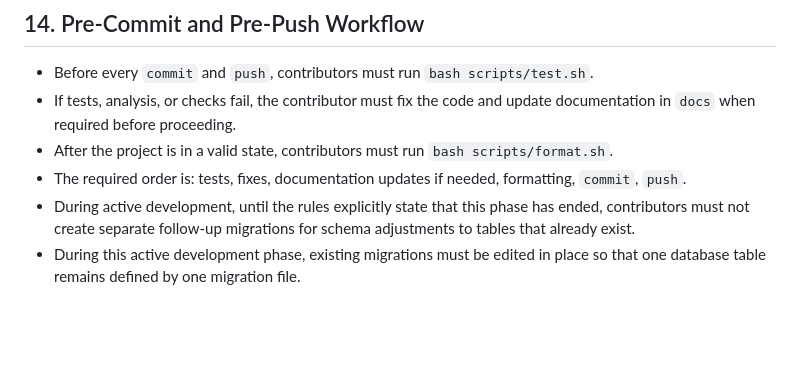
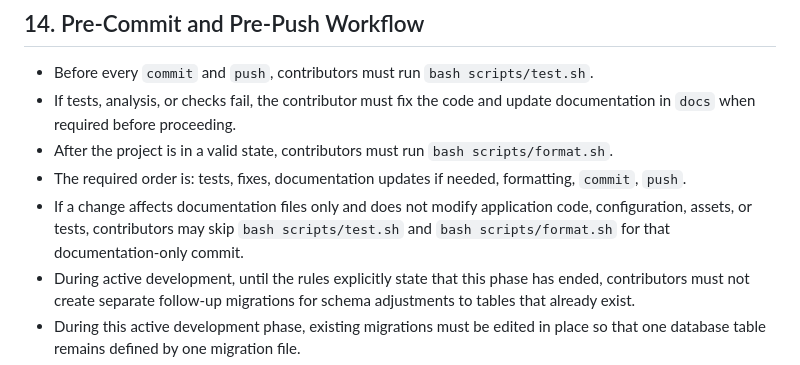
Before and after one commit to lprzybylskidev-prog/cross-2.0, a Markdown page: docs/project-rules.md, the part around the change. GitHub-like rendering; blank space fills up the shorter version.

Commit message:
docs(rules): allow skipping checks for docs-only changes

```diff
--- a/docs/project-rules.md
+++ b/docs/project-rules.md
@@ -219,6 +219,7 @@ If implementation constraints force an exception, the exception must be:
 - If tests, analysis, or checks fail, the contributor must fix the code and update documentation in `docs` when required before proceeding.
 - After the project is in a valid state, contributors must run `bash scripts/format.sh`.
 - The required order is: tests, fixes, documentation updates if needed, formatting, `commit`, `push`.
+- If a change affects documentation files only and does not modify application code, configuration, assets, or tests, contributors may skip `bash scripts/test.sh` and `bash scripts/format.sh` for that documentation-only commit.
 - During active development, until the rules explicitly state that this phase has ended, contributors must not create separate follow-up migrations for schema adjustments to tables that already exist.
 - During this active development phase, existing migrations must be edited in place so that one database table remains defined by one migration file.
 - Additional incremental migrations for existing tables are allowed only after the project enters the post-development or production-change phase and the rules explicitly permit standard migration flow.
```
